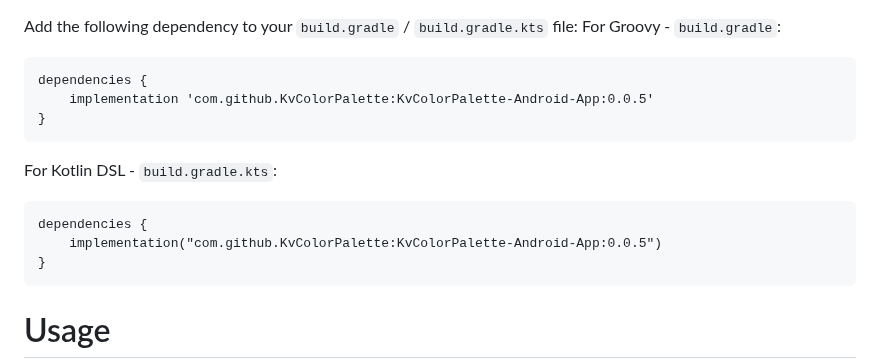
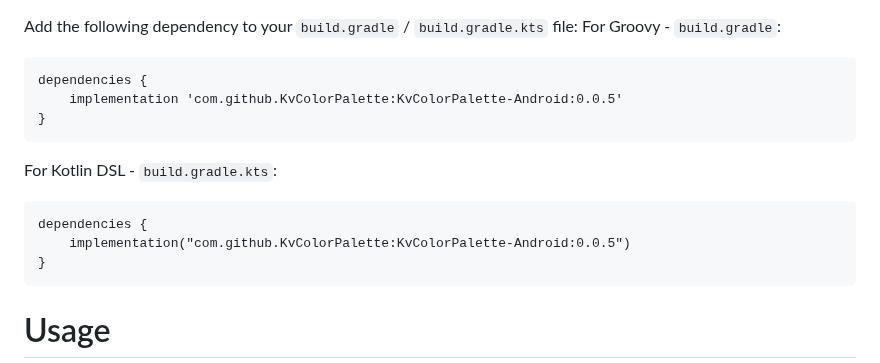
Before and after one commit to KvColorPalette/KvColorPalette-Android, a Markdown page: README.md, the part around one of its changes. GitHub-like rendering.

`````diff
--- a/README.md
+++ b/README.md
@@ -27,13 +26,13 @@ Add the following dependency to your `build.gradle` / `build.gradle.kts` file:
 For Groovy - `build.gradle`:
 ````
 dependencies {
-    implementation 'com.github.KvColorPalette:KvColorPalette-Android-App:0.0.5'
+    implementation 'com.github.KvColorPalette:KvColorPalette-Android:0.0.5'
 }
 ````
 For Kotlin DSL - `build.gradle.kts`:
 ````
 dependencies {
-    implementation("com.github.KvColorPalette:KvColorPalette-Android-App:0.0.5")
+    implementation("com.github.KvColorPalette:KvColorPalette-Android:0.0.5")
 }
 ````
 
`````
Also changed, not shown: other parts of README.md (+1 -2 lines).
